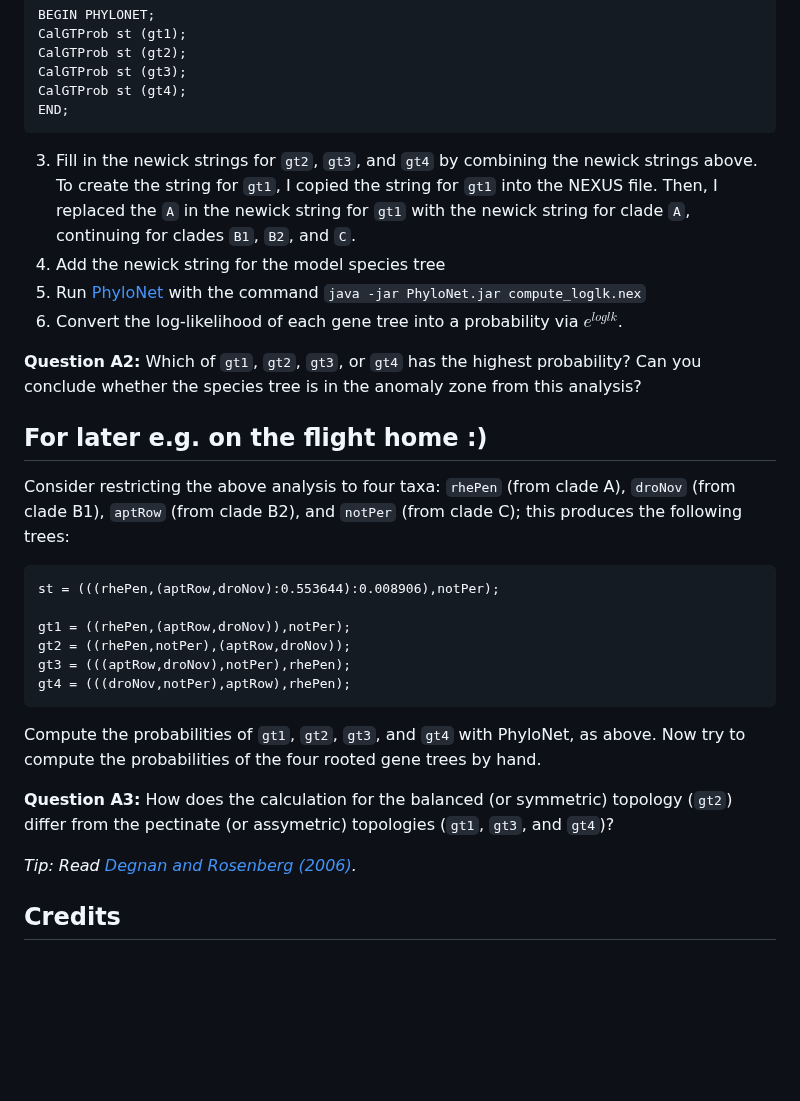
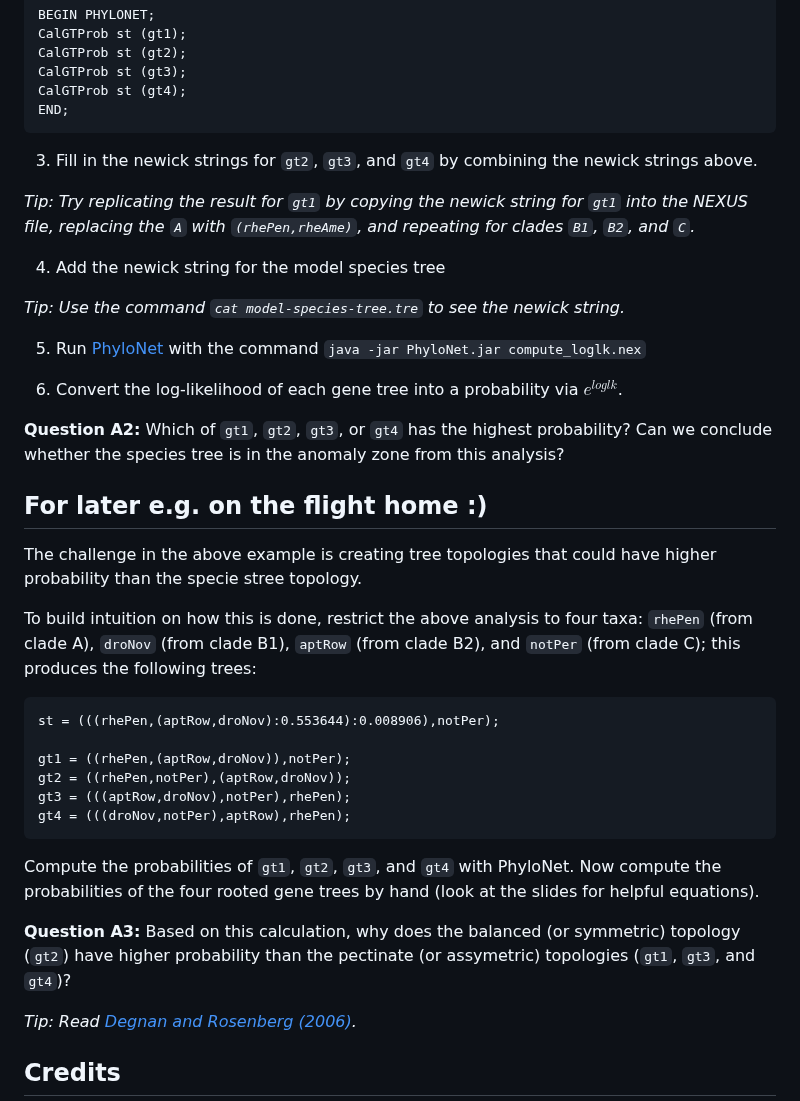
Before and after one commit to molloy-lab/ck-phylo-workshop, a Markdown page: day1/activityA.md, the part around one of its changes. GitHub-like rendering; blank space fills up the shorter version.

Commit message:
Updated activity A text

````diff
--- a/day1/activityA.md
+++ b/day1/activityA.md
@@ -56,17 +57,27 @@ CalGTProb st (gt3);
 CalGTProb st (gt4);
 END;
 ```
-3. Fill in the newick strings for  `gt2`, `gt3`, and `gt4` by combining the newick strings above. To create the string for `gt1`, I copied the string for `gt1` into the NEXUS file. Then, I replaced the `A` in the newick string for `gt1` with the newick string for clade `A`, continuing for clades `B1`, `B2`, and `C`.
+
+3. Fill in the newick strings for  `gt2`, `gt3`, and `gt4` by combining the newick strings above.
+
+*Tip: Try replicating the result for `gt1` by copying the newick string for `gt1` into the NEXUS file, replacing the `A` with `(rhePen,rheAme)`, and repeating for clades `B1`, `B2`, and `C`.*
+
 4. Add the newick string for the model species tree
+
+*Tip: Use the command `cat model-species-tree.tre` to see the newick string.*
+
 5. Run [PhyloNet](https://phylogenomics.rice.edu/html/phylonetTutorial.html) with the command `java -jar PhyloNet.jar compute_loglk.nex`
+
 6. Convert the log-likelihood of each gene tree into a probability via $e^{loglk}$.
 
-**Question A2:** Which of `gt1`, `gt2`, `gt3`, or `gt4` has the highest probability? Can you conclude whether the species tree is in the anomaly zone from this analysis?
+**Question A2:** Which of `gt1`, `gt2`, `gt3`, or `gt4` has the highest probability? Can we conclude whether the species tree is in the anomaly zone from this analysis?
 
 For later e.g. on the flight home :)
 ---
 
-Consider restricting the above analysis to four taxa: `rhePen` (from clade A), `droNov` (from clade B1), `aptRow` (from clade B2), and `notPer` (from clade C); this produces the following trees:
+The challenge in the above example is creating tree topologies that could have higher probability than the specie stree topology.
+
+To build intuition on how this is done, restrict the above analysis to four taxa: `rhePen` (from clade A), `droNov` (from clade B1), `aptRow` (from clade B2), and `notPer` (from clade C); this produces the following trees:
 
 ```
 st = (((rhePen,(aptRow,droNov):0.553644):0.008906),notPer);
@@ -77,10 +88,10 @@ gt3 = (((aptRow,droNov),notPer),rhePen);
 gt4 = (((droNov,notPer),aptRow),rhePen);
 ```
 
-Compute the probabilities of `gt1`, `gt2`, `gt3`, and `gt4` with PhyloNet, as above.
-Now try to compute the probabilities of the four rooted gene trees by hand.
+Compute the probabilities of `gt1`, `gt2`, `gt3`, and `gt4` with PhyloNet.
+Now compute the probabilities of the four rooted gene trees by hand (look at the slides for helpful equations).
 
-**Question A3:** How does the calculation for the balanced (or symmetric) topology (`gt2`) differ from the pectinate (or assymetric) topologies (`gt1`, `gt3`, and `gt4`)?
+**Question A3:** Based on this calculation, why does the balanced (or symmetric) topology (`gt2`) have higher probability than the pectinate (or assymetric) topologies  (`gt1`, `gt3`, and `gt4`)?
 
 *Tip: Read [Degnan and Rosenberg (2006)](https://doi.org/10.1371/journal.pgen.0020068).*
 
````
Also changed, not shown: other parts of day1/activityA.md (+1 -0 lines).
